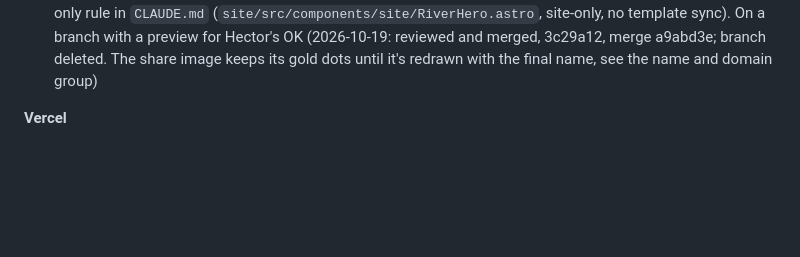
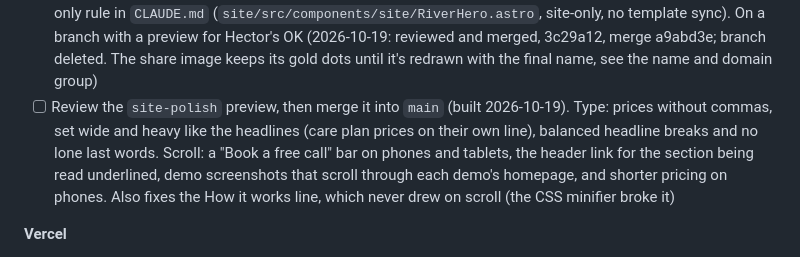
Before and after one commit to hectorclawd/trinity-web-co, a Markdown page: CHECKLIST.md, the part around the change. Rendered like a GitHub page; blank space fills up the shorter version.

Commit message:
Add the site-polish review to the checklist
Co-Authored-By: Claude Opus 5.5 <noreply@anthropic.com>

```diff
--- a/CHECKLIST.md
+++ b/CHECKLIST.md
@@ -52,6 +52,7 @@ In launch order. Items in the same group can run in parallel.
 - [x] Review the `faq-form-process` preview, then merge it into `main` (built 2026-10-18): two optional contact form questions (what the site should get customers to do, when to go live), FAQs on revision rounds, Spanish and online stores, the sign-and-pay step under How it works, and visitor stats in Starter (2026-10-18: reviewed and merged, 55211e6; branch deleted)
 - [ ] Formspree: create the form with your business inbox, replace `REPLACE_ME` in `site.forms.contactEndpoint`, and send a test that arrives (check spam). The test should tick a couple of the "What should your site get customers to do?" boxes: Formspree should join them into one comma-separated `goal` value
 - [x] Optional: hero river dots in white (paper fill, ink ring) instead of gold, to match the Instagram kit and the gold-only rule in `CLAUDE.md` (`site/src/components/site/RiverHero.astro`, site-only, no template sync). On a branch with a preview for Hector's OK (2026-10-19: reviewed and merged, 3c29a12, merge a9abd3e; branch deleted. The share image keeps its gold dots until it's redrawn with the final name, see the name and domain group)
+- [ ] Review the `site-polish` preview, then merge it into `main` (built 2026-10-19). Type: prices without commas, set wide and heavy like the headlines (care plan prices on their own line), balanced headline breaks and no lone last words. Scroll: a "Book a free call" bar on phones and tablets, the header link for the section being read underlined, demo screenshots that scroll through each demo's homepage, and shorter pricing on phones. Also fixes the How it works line, which never drew on scroll (the CSS minifier broke it)
 
 **Vercel**
 - [x] Turn on Web Analytics for `trinity-web-co-site` (Hector, in the dashboard). On the 2026-10-09 preview the script 404'd ("Be sure to enable Web Analytics for your project"). Hobby records page views only; call/text/form events need Pro (2026-10-15: turned on; the next deploy picks it up, and the launch-day analytics check confirms it)
```
